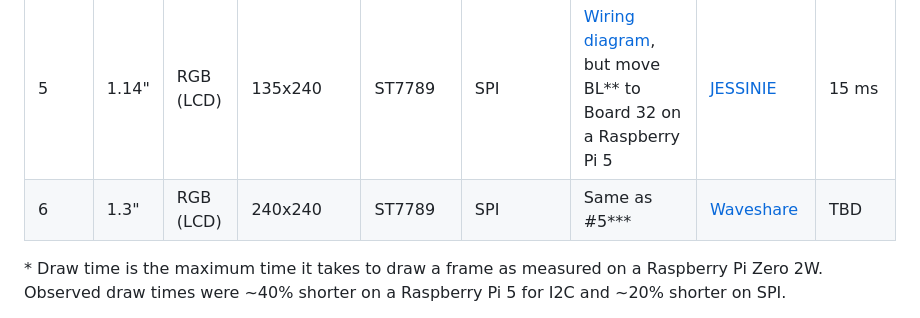
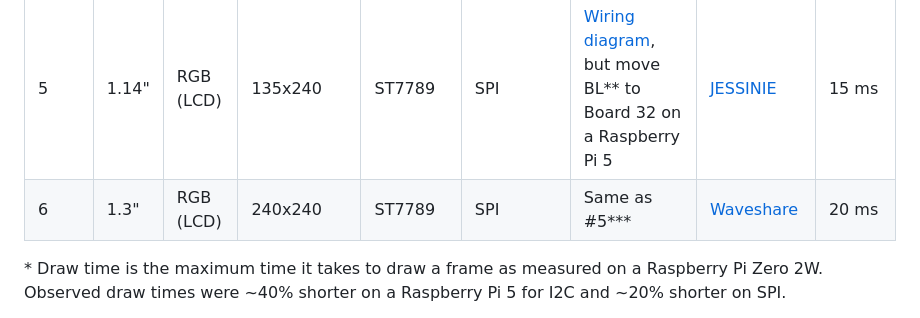
Before and after one commit to oakamil/cypress-display, a Markdown page: README.md, the part around the change. Rendered like a GitHub page.

Commit message:
Add 240x240 rendering time to README

```diff
--- a/README.md
+++ b/README.md
@@ -19,7 +19,7 @@ This software is intended to run on Linux-based embedded hardware, specifically
 | 3 | 0.91" | White | 128x32 | SSD1306 | I2C | Same as above | [HiLetgo](https://a.co/d/04xFymht) | 87 ms |
 | 4 | 1.54" | White | 128x64 | SSD1309 | I2C | Same as above | [Coliao](https://a.co/d/0aAaMkcY) | 184 ms |
 | 5 | 1.14" | RGB (LCD) | 135x240 | ST7789 | SPI | [Wiring diagram](https://www.waveshare.com/wiki/1.14inch_LCD_Module), but move BL\*\* to Board 32 on a Raspberry Pi 5 | [JESSINIE](https://a.co/d/0iwukeR2) | 15 ms |
-| 6 | 1.3" | RGB (LCD) | 240x240 | ST7789 | SPI | Same as #5\*\*\* | [Waveshare](https://a.co/d/07qvCxcw) | TBD |
+| 6 | 1.3" | RGB (LCD) | 240x240 | ST7789 | SPI | Same as #5\*\*\* | [Waveshare](https://a.co/d/07qvCxcw) | 20 ms |
 
 \* Draw time is the maximum time it takes to draw a frame as measured on a Raspberry Pi Zero 2W. Observed draw times were ~40% shorter on a Raspberry Pi 5 for I2C and ~20% shorter on SPI.
 
```
